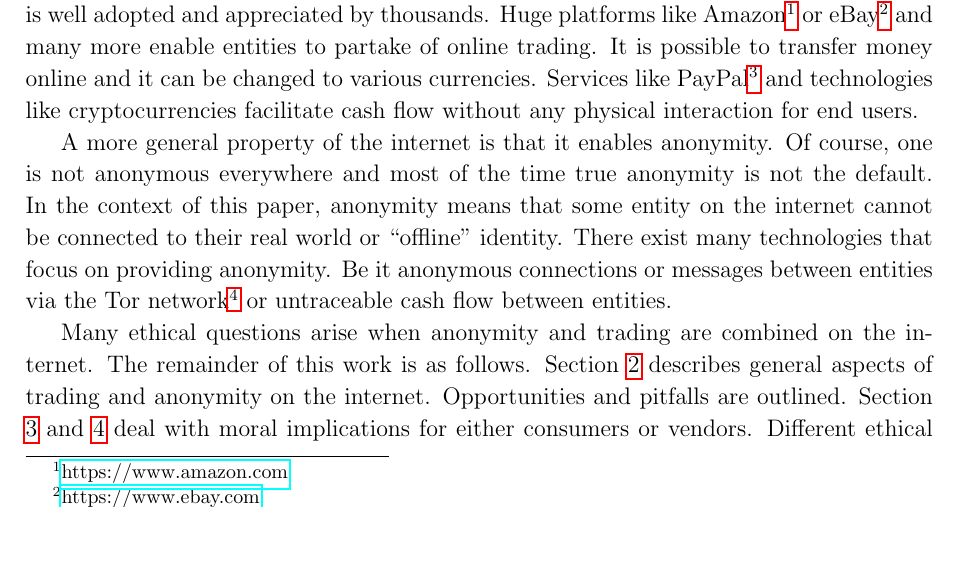
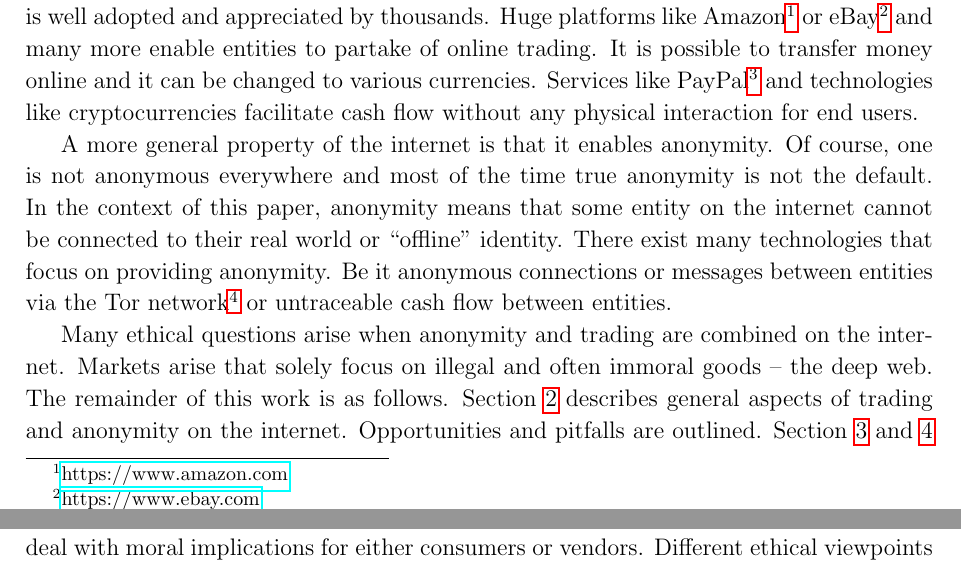
Before and after one commit to 0ortmann/ethics-seminar, a LaTeX paper (paper/paper.tex, which reads paper/sections/intro.tex): part of page 1 of 3 before the commit and two parts of pages 1 and 2 of 3 after it, the two joined at a grey line, cut so that both start at the same text, the shorter picture padded with empty space. Compiled offline with pdfLaTeX; an older LaTeX class or package is replaced by its successor.

Commit message:
add pointer to dark net

```diff
--- a/paper/sections/intro.tex
+++ b/paper/sections/intro.tex
@@ -6,4 +6,4 @@ The modern internet enables people -- or entities -- to do many things without t
 
 A more general property of the internet is that it enables anonymity. Of course, one is not anonymous everywhere and most of the time true anonymity is not the default. In the context of this paper, anonymity means that some entity on the internet cannot be connected to their real world or ``offline'' identity. There exist many technologies that focus on providing anonymity. Be it anonymous connections or messages between entities via the Tor network\footnote{\url{https://www.torproject.org}} or untraceable cash flow between entities.
 
-Many ethical questions arise when anonymity and trading are combined on the internet. The remainder of this work is as follows. Section \ref{trading} describes general aspects of trading and anonymity on the internet. Opportunities and pitfalls are outlined. Section \ref{consumers} and \ref{vendors} deal with moral implications for either consumers or vendors. Different ethical viewpoints are taken and evaluated. Section \ref{tech} examines moral concerns, when some entity enables others to trade anonymously. Platform operators who explicitly encourage anonymous trading and businesses who develop technologies that support it are discussed critically.
+Many ethical questions arise when anonymity and trading are combined on the internet. Markets arise that solely focus on illegal and often immoral goods -- the deep web. The remainder of this work is as follows. Section \ref{trading} describes general aspects of trading and anonymity on the internet. Opportunities and pitfalls are outlined. Section \ref{consumers} and \ref{vendors} deal with moral implications for either consumers or vendors. Different ethical viewpoints are taken and evaluated. Section \ref{tech} examines moral concerns, when some entity enables others to trade anonymously. Platform operators who explicitly encourage anonymous trading and businesses who develop technologies that support it are discussed critically.
```
